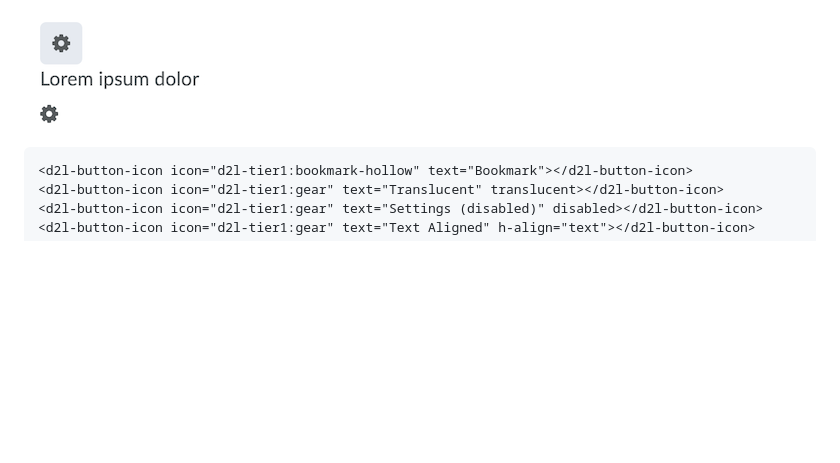
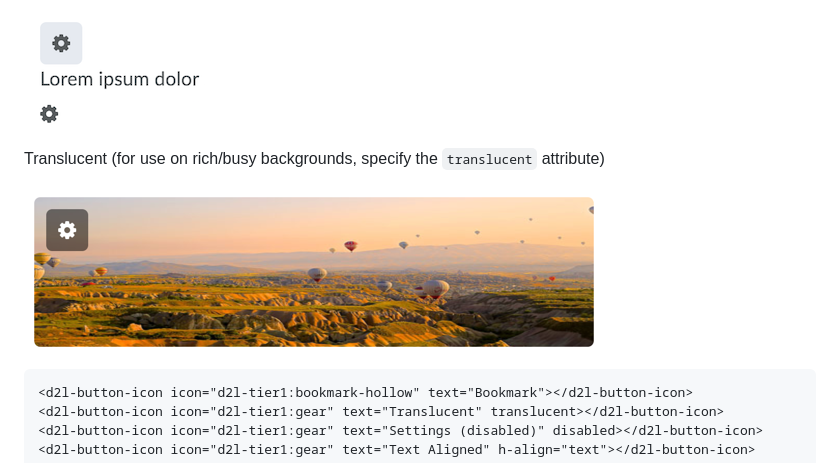
Before and after one commit to BrightspaceUI/button, a Markdown page: README.md, the part around the change. Rendered like a GitHub page; pictures changed too: screenshots/button-icon-translucent.png (added); blank space fills up the shorter version.

Commit message:
Add screenshot for translucent option on d2l-button-icon.

````diff
--- a/README.md
+++ b/README.md
@@ -173,6 +173,10 @@ Alignment (bottom uses h-align="text")
 
 ![screenshot of icon buttons with different alignments](/screenshots/button-icon-align.png?raw=true)
 
+Translucent (for use on rich/busy backgrounds, specify the `translucent` attribute)
+
+![screenshot of icon buttons with different alignments](/screenshots/button-icon-translucent.png?raw=true)
+
 <!---
 ```
 <custom-element-demo>
````
